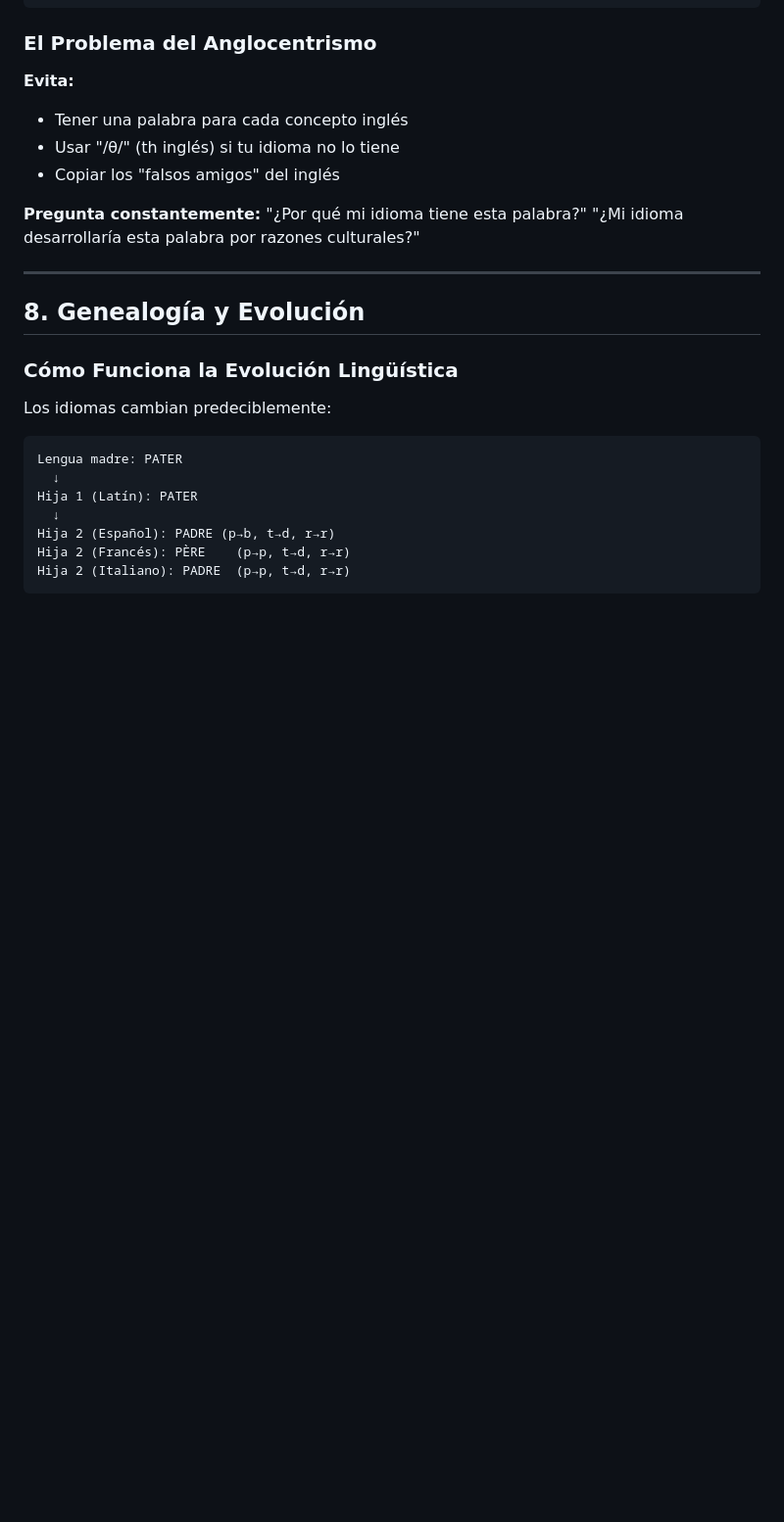
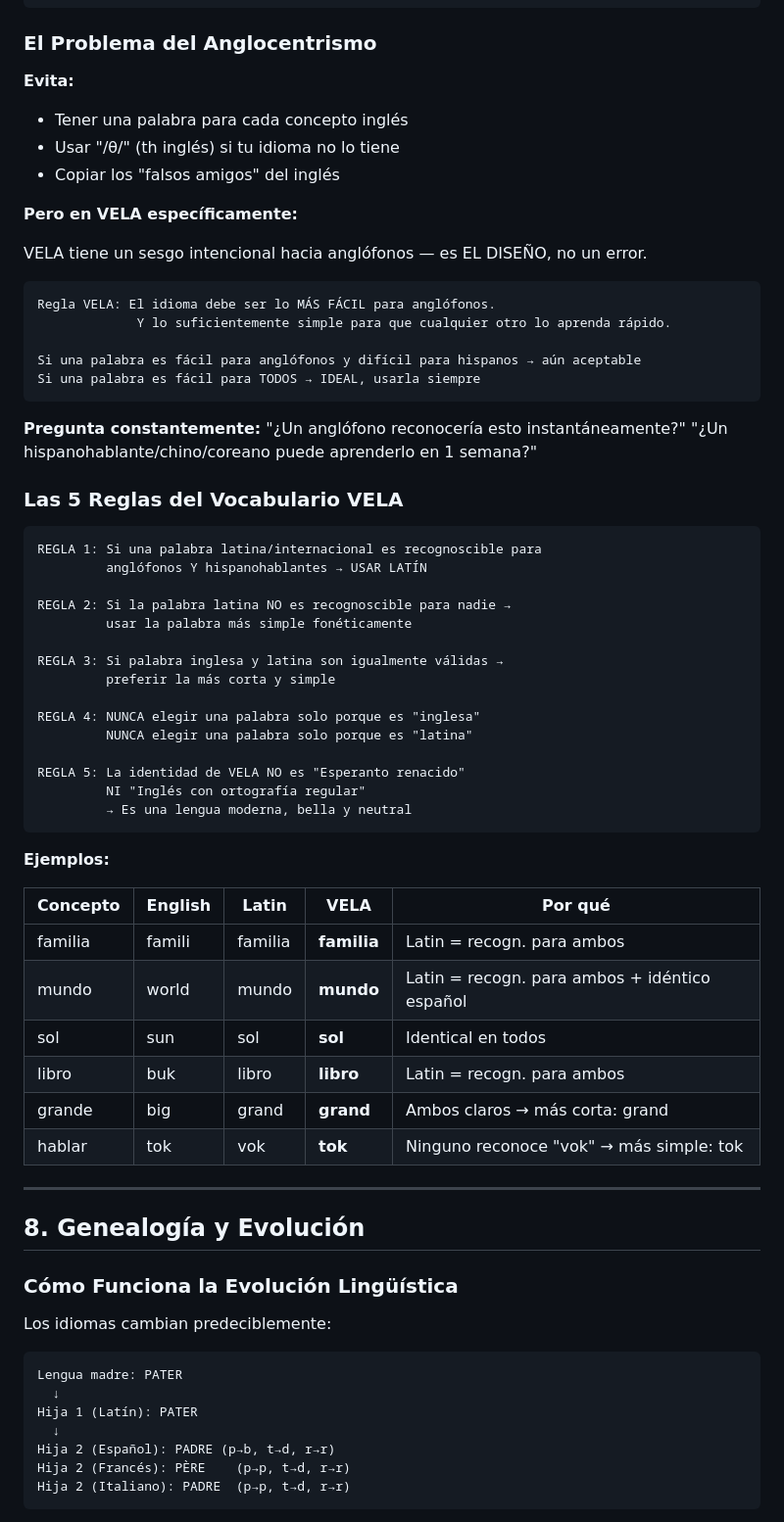
Before and after one commit to cocodrino/vela-lang, a Markdown page: KNOWLEDGE_BASE.md, the part around the change. Shown at 98% size. GitHub-like rendering; blank space fills up the shorter version.

````diff
--- a/KNOWLEDGE_BASE.md
+++ b/KNOWLEDGE_BASE.md
@@ -524,9 +524,52 @@ FISRE = padre en tu idioma
 - Usar "/θ/" (th inglés) si tu idioma no lo tiene
 - Copiar los "falsos amigos" del inglés
 
+**Pero en VELA específicamente:**
+
+VELA tiene un sesgo intencional hacia anglófonos — es EL DISEÑO, no un error.
+
+```
+Regla VELA: El idioma debe ser lo MÁS FÁCIL para anglófonos.
+             Y lo suficientemente simple para que cualquier otro lo aprenda rápido.
+
+Si una palabra es fácil para anglófonos y difícil para hispanos → aún aceptable
+Si una palabra es fácil para TODOS → IDEAL, usarla siempre
+```
+
 **Pregunta constantemente:**
-"¿Por qué mi idioma tiene esta palabra?"
-"¿Mi idioma desarrollaría esta palabra por razones culturales?"
+"¿Un anglófono reconocería esto instantáneamente?"
+"¿Un hispanohablante/chino/coreano puede aprenderlo en 1 semana?"
+
+### Las 5 Reglas del Vocabulario VELA
+
+```
+REGLA 1: Si una palabra latina/internacional es recognoscible para
+         anglófonos Y hispanohablantes → USAR LATÍN
+
+REGLA 2: Si la palabra latina NO es recognoscible para nadie →
+         usar la palabra más simple fonéticamente
+
+REGLA 3: Si palabra inglesa y latina son igualmente válidas →
+         preferir la más corta y simple
+
+REGLA 4: NUNCA elegir una palabra solo porque es "inglesa"
+         NUNCA elegir una palabra solo porque es "latina"
+
+REGLA 5: La identidad de VELA NO es "Esperanto renacido"
+         NI "Inglés con ortografía regular"
+         → Es una lengua moderna, bella y neutral
+```
+
+**Ejemplos:**
+
+| Concepto | English | Latin | VELA | Por qué |
+|-----------|---------|-------|------|---------|
+| familia | famili | familia | **familia** | Latin = recogn. para ambos |
+| mundo | world | mundo | **mundo** | Latin = recogn. para ambos + idéntico español |
+| sol | sun | sol | **sol** | Identical en todos |
+| libro | buk | libro | **libro** | Latin = recogn. para ambos |
+| grande | big | grand | **grand** | Ambos claros → más corta: grand |
+| hablar | tok | vok | **tok** | Ninguno reconoce "vok" → más simple: tok |
 
 ---
 
````
Also changed, not shown: README.md (+41 -6 lines).
